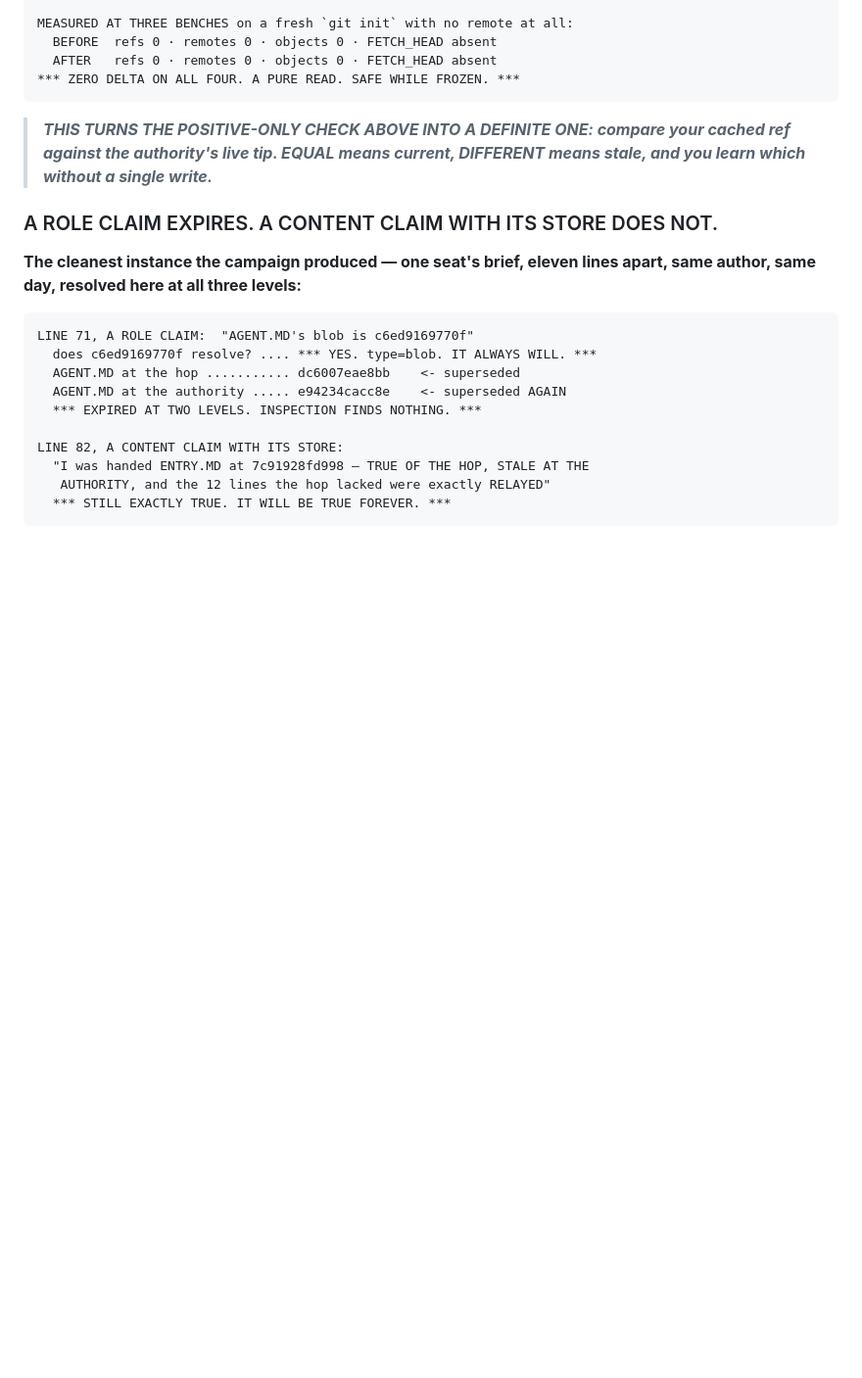
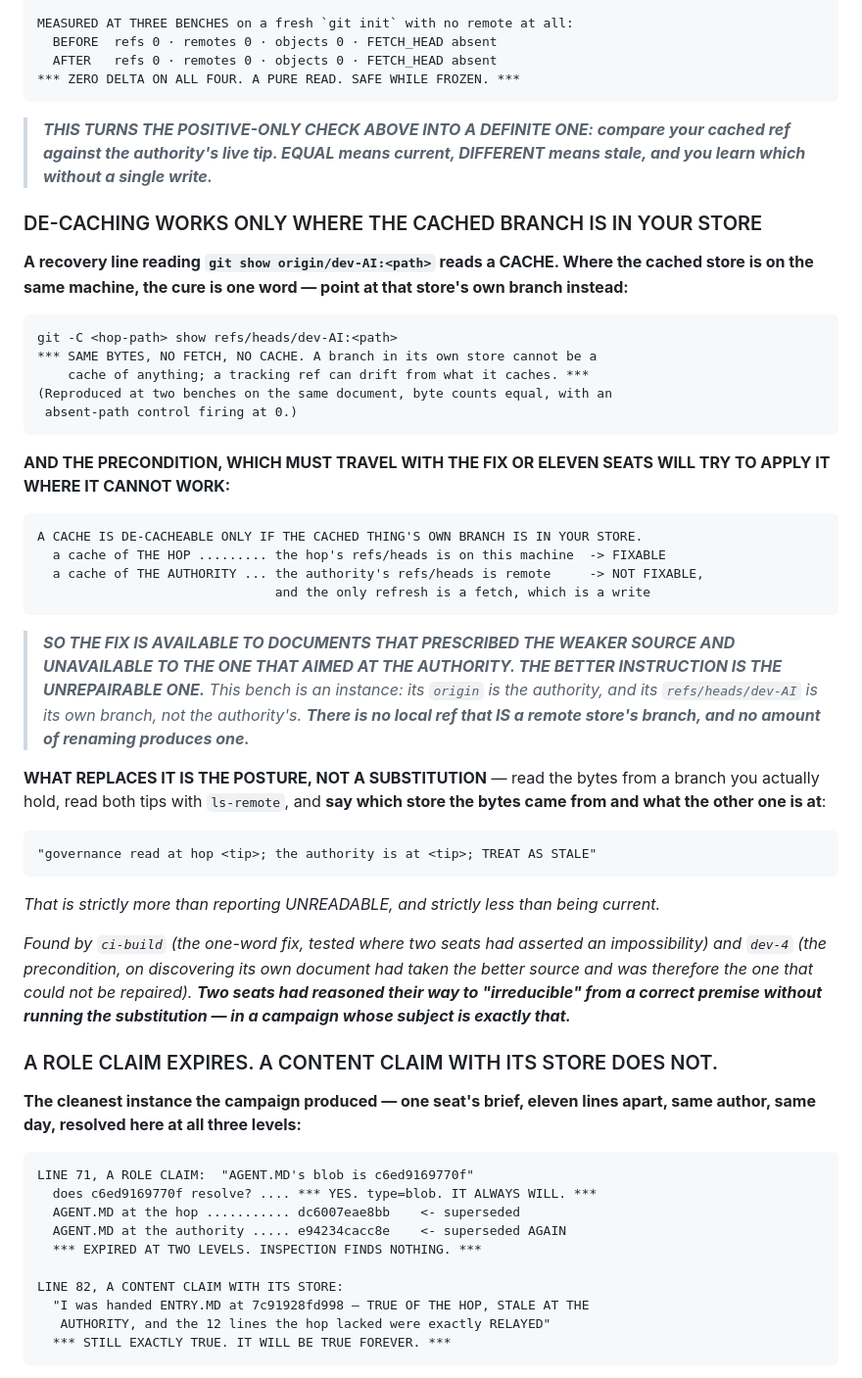
Before and after one commit to studyfranco/VMSAM, a Markdown page: COMING_BACK.MD, the part around the change. Shown at 98% size. Drawn GitHub-style; blank space fills up the shorter version.

Commit message:
COMING_BACK: de-caching works only where the cached branch is in your store
A recovery line reading `git show origin/dev-AI:<path>` reads a cache. Where the
cached store is on the same machine the cure is one word -- point at that
store's own branch, `git -C <hop> show refs/heads/dev-AI:<path>`. Same bytes, no
fetch, no cache; reproduced at two benches with an absent-path control firing.

The precondition has to travel with it. A cache is de-cacheable only if the
cached thing's own branch is in your store. A cache of the hop is fixable
because the hop's refs/heads is on the machine. A cache of the authority is not:
the authority's branch is remote, and the only refresh is a fetch, which is a
write.

So the fix is available to documents that prescribed the weaker source and
unavailable to the one that aimed at the authority. The better instruction is
the unrepairable one. This bench is an instance -- its origin is the authority
and its refs/heads/dev-AI is its own branch, not the authority's.

What replaces it is the posture rather than a substitution: read the bytes from
a branch you hold, read both tips with ls-remote, and say which store the bytes
came from and what the other one is at. Strictly more than reporting UNREADABLE
and strictly less than being current.

Found by ci-build, which tested where two seats had asserted an impossibility,
and dev-4, which found the precondition on discovering its own document had
taken the better source and was therefore the one that could not be repaired.

Co-Authored-By: Claude Opus 5 <noreply@anthropic.com>

```diff
--- a/COMING_BACK.MD
+++ b/COMING_BACK.MD
@@ -88,6 +88,45 @@ AUTHORITY directly — from any clone, with nothing configured, under any freeze
 > ***THIS TURNS THE POSITIVE-ONLY CHECK ABOVE INTO A DEFINITE ONE: compare your cached ref
 > against the authority's live tip. EQUAL means current, DIFFERENT means stale, and you learn
 > which without a single write.***
+
+### DE-CACHING WORKS ONLY WHERE THE CACHED BRANCH IS IN YOUR STORE
+
+**A recovery line reading `git show origin/dev-AI:<path>` reads a CACHE. Where the cached store
+is on the same machine, the cure is one word — point at that store's own branch instead:**
+
+    git -C <hop-path> show refs/heads/dev-AI:<path>
+    *** SAME BYTES, NO FETCH, NO CACHE. A branch in its own store cannot be a
+        cache of anything; a tracking ref can drift from what it caches. ***
+    (Reproduced at two benches on the same document, byte counts equal, with an
+     absent-path control firing at 0.)
+
+**AND THE PRECONDITION, WHICH MUST TRAVEL WITH THE FIX OR ELEVEN SEATS WILL TRY TO APPLY IT
+WHERE IT CANNOT WORK:**
+
+    A CACHE IS DE-CACHEABLE ONLY IF THE CACHED THING'S OWN BRANCH IS IN YOUR STORE.
+      a cache of THE HOP ......... the hop's refs/heads is on this machine  -> FIXABLE
+      a cache of THE AUTHORITY ... the authority's refs/heads is remote     -> NOT FIXABLE,
+                                   and the only refresh is a fetch, which is a write
+
+> ***SO THE FIX IS AVAILABLE TO DOCUMENTS THAT PRESCRIBED THE WEAKER SOURCE AND UNAVAILABLE TO
+> THE ONE THAT AIMED AT THE AUTHORITY. THE BETTER INSTRUCTION IS THE UNREPAIRABLE ONE.*** *This
+> bench is an instance: its `origin` is the authority, and its `refs/heads/dev-AI` is its own
+> branch, not the authority's. **There is no local ref that IS a remote store's branch, and no
+> amount of renaming produces one.***
+
+**WHAT REPLACES IT IS THE POSTURE, NOT A SUBSTITUTION** — read the bytes from a branch you
+actually hold, read both tips with `ls-remote`, and **say which store the bytes came from and
+what the other one is at**:
+
+    "governance read at hop <tip>; the authority is at <tip>; TREAT AS STALE"
+
+*That is strictly more than reporting UNREADABLE, and strictly less than being current.*
+
+*Found by `ci-build` (the one-word fix, tested where two seats had asserted an impossibility)
+and `dev-4` (the precondition, on discovering its own document had taken the better source and
+was therefore the one that could not be repaired). **Two seats had reasoned their way to
+"irreducible" from a correct premise without running the substitution — in a campaign whose
+subject is exactly that.***
 
 ### A ROLE CLAIM EXPIRES. A CONTENT CLAIM WITH ITS STORE DOES NOT.
 
```
